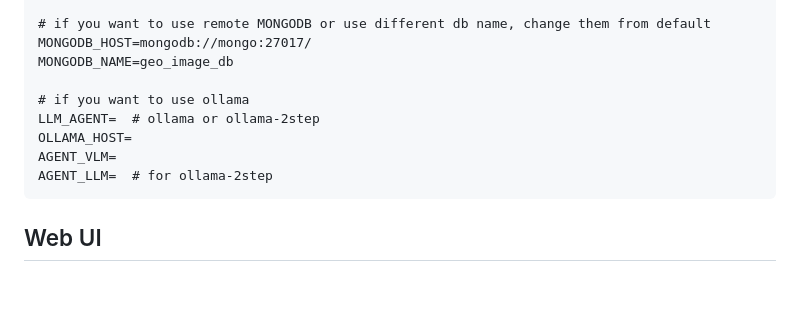
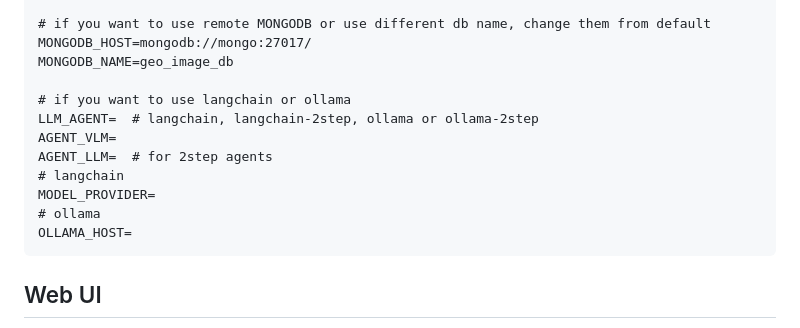
Before and after one commit to CMU-cabot/cabot-image-desc, a Markdown page: README.md, the part around the change. GitHub-like rendering; blank space fills up the shorter version.

Commit message:
update README
Signed-off-by: Masayuki Murata <muratams@jp.ibm.com>

````diff
--- a/README.md
+++ b/README.md
@@ -23,11 +23,14 @@ PASSWORDS=<pass1>[,<pass2>]...
 MONGODB_HOST=mongodb://mongo:27017/
 MONGODB_NAME=geo_image_db
 
-# if you want to use ollama
-LLM_AGENT=  # ollama or ollama-2step
+# if you want to use langchain or ollama
+LLM_AGENT=  # langchain, langchain-2step, ollama or ollama-2step
+AGENT_VLM=
+AGENT_LLM=  # for 2step agents
+# langchain
+MODEL_PROVIDER=
+# ollama
 OLLAMA_HOST=
-AGENT_VLM=
-AGENT_LLM=  # for ollama-2step
 ```
 
 ## Web UI
````
